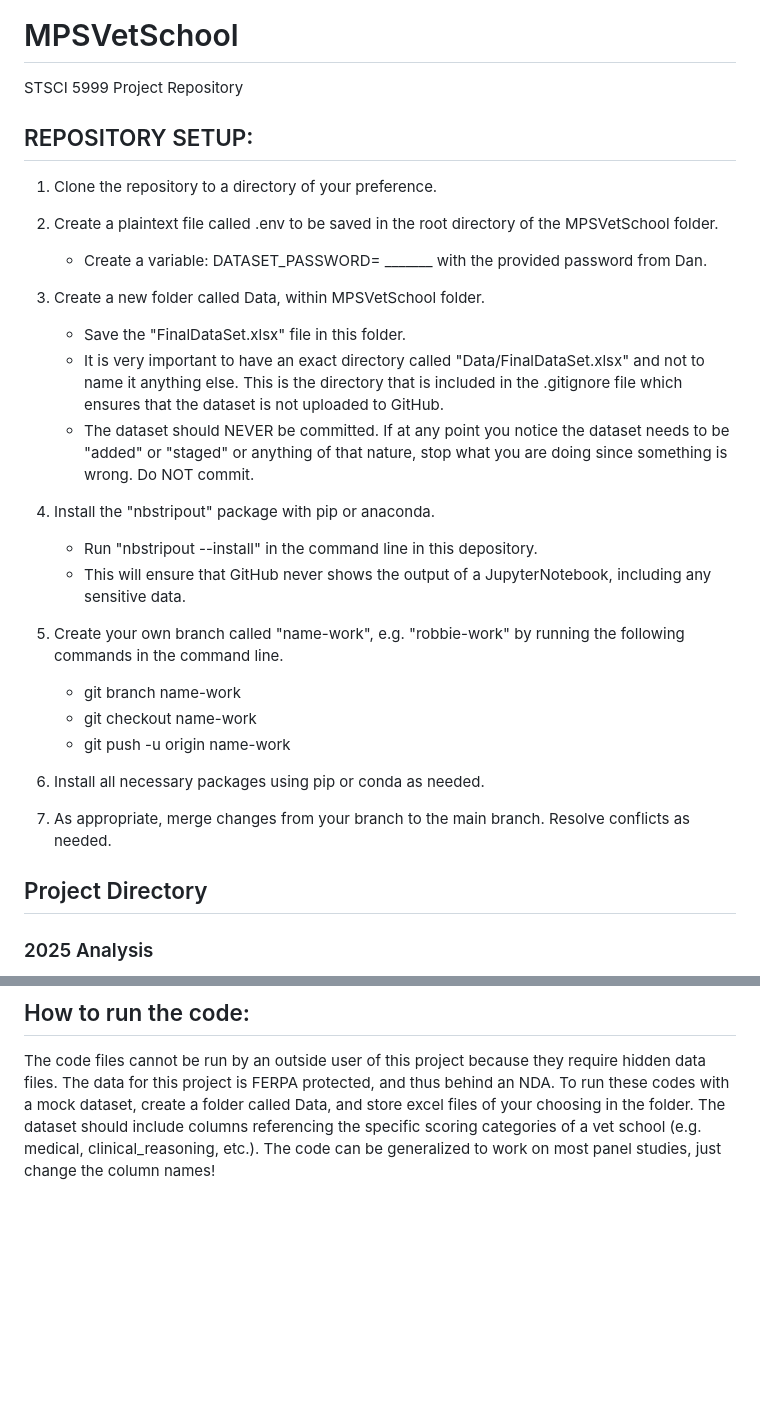
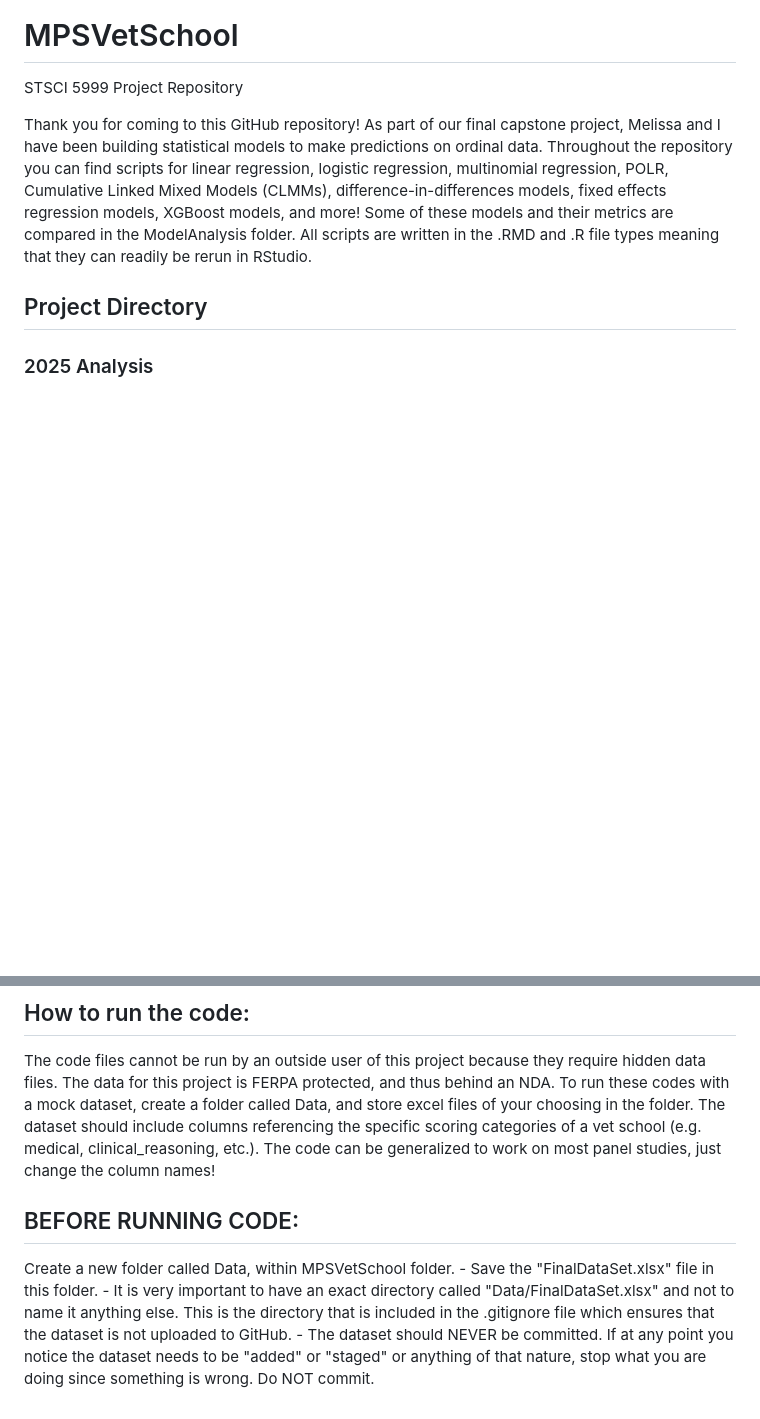
Before and after one commit to robertfeldstein/MPSVetSchool, a Markdown page: README.md, 2 parts joined by grey strips. Drawn GitHub-style; blank space fills up the shorter version.

```diff
--- a/README.md
+++ b/README.md
@@ -1,30 +1,7 @@
 # MPSVetSchool
 STSCI 5999 Project Repository
 
-## REPOSITORY SETUP:
-
-1. Clone the repository to a directory of your preference.
-
-2. Create a plaintext file called .env to be saved in the root directory of the MPSVetSchool folder.
-    - Create a variable: DATASET_PASSWORD= _______ with the provided password from Dan.
-
-3. Create a new folder called Data, within MPSVetSchool folder.
-    - Save the "FinalDataSet.xlsx" file in this folder.
-    - It is very important to have an exact directory called "Data/FinalDataSet.xlsx" and not to name it anything else. This is the directory that is included in the .gitignore file which ensures that the dataset is not uploaded to GitHub.
-    - The dataset should NEVER be committed. If at any point you notice the dataset needs to be "added" or "staged" or anything of that nature, stop what you are doing since something is wrong. Do NOT commit.
-
-4. Install the "nbstripout" package with pip or anaconda.
-    - Run "nbstripout --install" in the command line in this depository.
-    - This will ensure that GitHub never shows the output of a JupyterNotebook, including any sensitive data.
-
-5. Create your own branch called "name-work", e.g. "robbie-work" by running the following commands in the command line.
-    - git branch name-work
-    - git checkout name-work
-    - git push -u origin name-work
-
-6. Install all necessary packages using pip or conda as needed.
-
-7. As appropriate, merge changes from your branch to the main branch. Resolve conflicts as needed.
+Thank you for coming to this GitHub repository! As part of our final capstone project, Melissa and I have been building statistical models to make predictions on ordinal data. Throughout the repository you can find scripts for linear regression, logistic regression, multinomial regression, POLR, Cumulative Linked Mixed Models (CLMMs), difference-in-differences models, fixed effects regression models, XGBoost models, and more! Some of these models and their metrics are compared in the ModelAnalysis folder. All scripts are written in the .RMD and .R file types meaning that they can readily be rerun in RStudio.
 
 ## Project Directory
 
@@ -96,3 +73,10 @@ STSCI 5999 Project Repository
 ## How to run the code:
 
 The code files cannot be run by an outside user of this project because they require hidden data files. The data for this project is FERPA protected, and thus behind an NDA. To run these codes with a mock dataset, create a folder called Data, and store excel files of your choosing in the folder. The dataset should include columns referencing the specific scoring categories of a vet school (e.g. medical, clinical_reasoning, etc.). The code can be generalized to work on most panel studies, just change the column names!
+
+## BEFORE RUNNING CODE:
+
+Create a new folder called Data, within MPSVetSchool folder.
+    - Save the "FinalDataSet.xlsx" file in this folder.
+    - It is very important to have an exact directory called "Data/FinalDataSet.xlsx" and not to name it anything else. This is the directory that is included in the .gitignore file which ensures that the dataset is not uploaded to GitHub.
+    - The dataset should NEVER be committed. If at any point you notice the dataset needs to be "added" or "staged" or anything of that nature, stop what you are doing since something is wrong. Do NOT commit.
```
